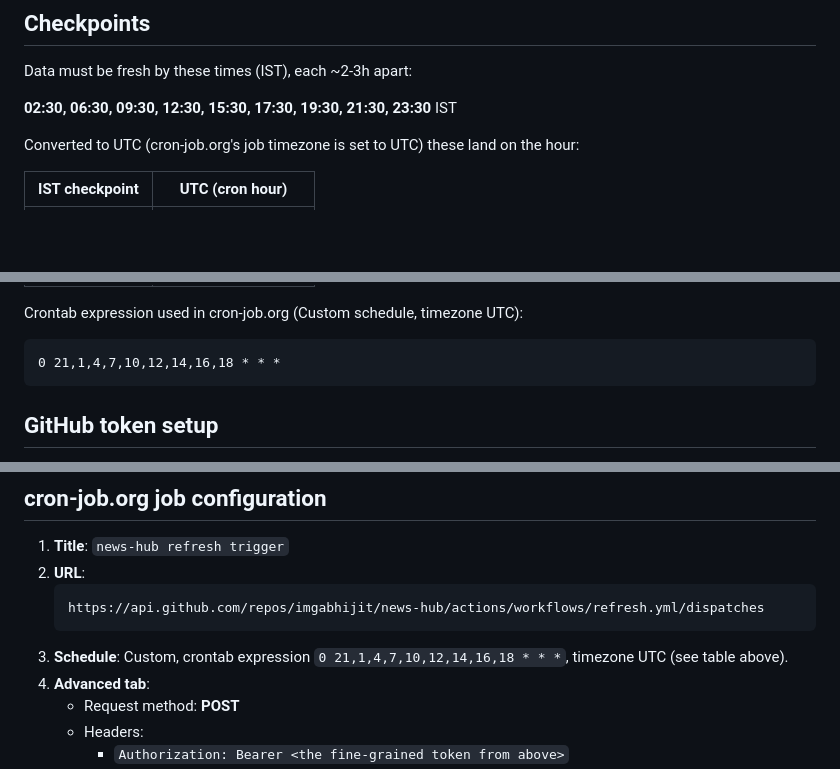
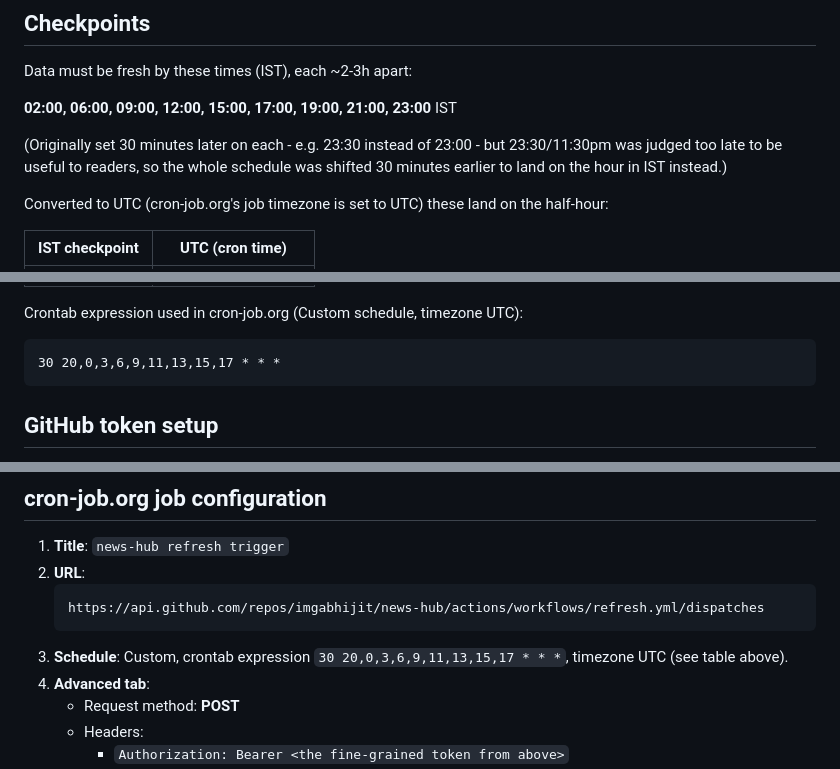
Before and after one commit to imgabhijit/news-hub, a Markdown page: docs/cron-setup.md, 3 parts joined by grey strips. Drawn GitHub-style; blank space fills up the shorter version.

````diff
--- a/docs/cron-setup.md
+++ b/docs/cron-setup.md
@@ -31,10 +31,14 @@ times.
 
 Data must be fresh by these times (IST), each ~2-3h apart:
 
-**02:30, 06:30, 09:30, 12:30, 15:30, 17:30, 19:30, 21:30, 23:30** IST
+**02:00, 06:00, 09:00, 12:00, 15:00, 17:00, 19:00, 21:00, 23:00** IST
+
+(Originally set 30 minutes later on each - e.g. 23:30 instead of 23:00 -
+but 23:30/11:30pm was judged too late to be useful to readers, so the whole
+schedule was shifted 30 minutes earlier to land on the hour in IST instead.)
 
 Converted to UTC (cron-job.org's job timezone is set to UTC) these land on
-the hour:
+the half-hour:
 
-| IST checkpoint | UTC (cron hour) |
+| IST checkpoint | UTC (cron time) |
 |---|---|
@@ -51,7 +55,7 @@ the hour:
 Crontab expression used in cron-job.org (Custom schedule, timezone UTC):
 
 ```
-0 21,1,4,7,10,12,14,16,18 * * *
+30 20,0,3,6,9,11,13,15,17 * * *
 ```
 
 ## GitHub token setup
@@ -84,7 +88,7 @@ replacement, then update the header in cron-job.org (step below).
    ```
    https://api.github.com/repos/imgabhijit/news-hub/actions/workflows/refresh.yml/dispatches
    ```
-3. **Schedule**: Custom, crontab expression `0 21,1,4,7,10,12,14,16,18 * * *`,
+3. **Schedule**: Custom, crontab expression `30 20,0,3,6,9,11,13,15,17 * * *`,
    timezone UTC (see table above).
 4. **Advanced tab**:
    - Request method: **POST**
````
Also changed, not shown: other parts of docs/cron-setup.md (+9 -9 lines).
